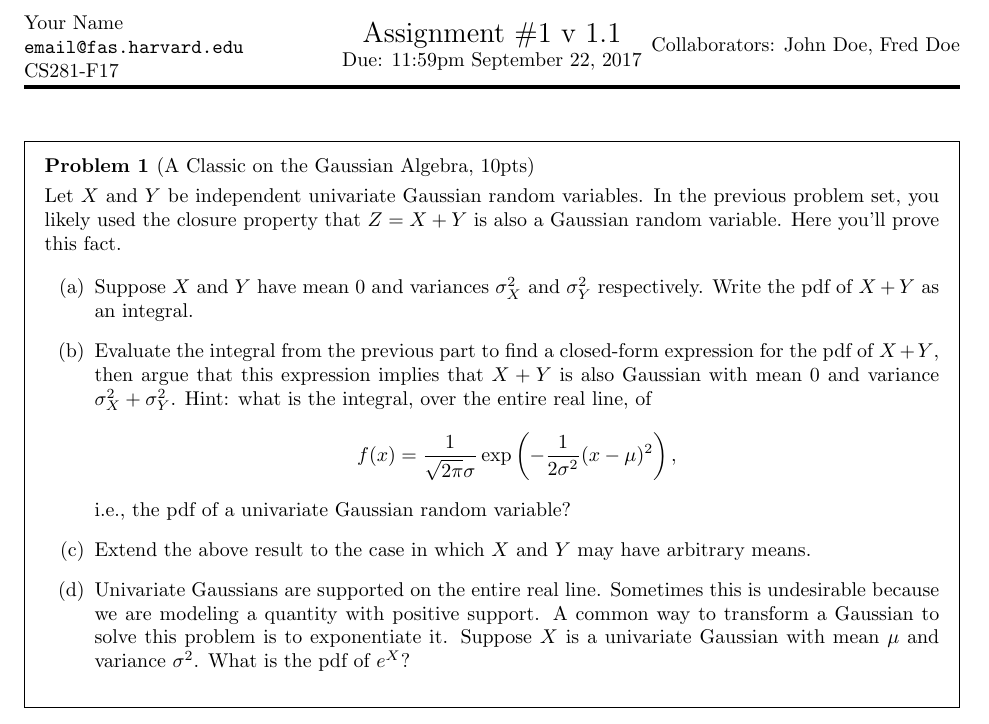
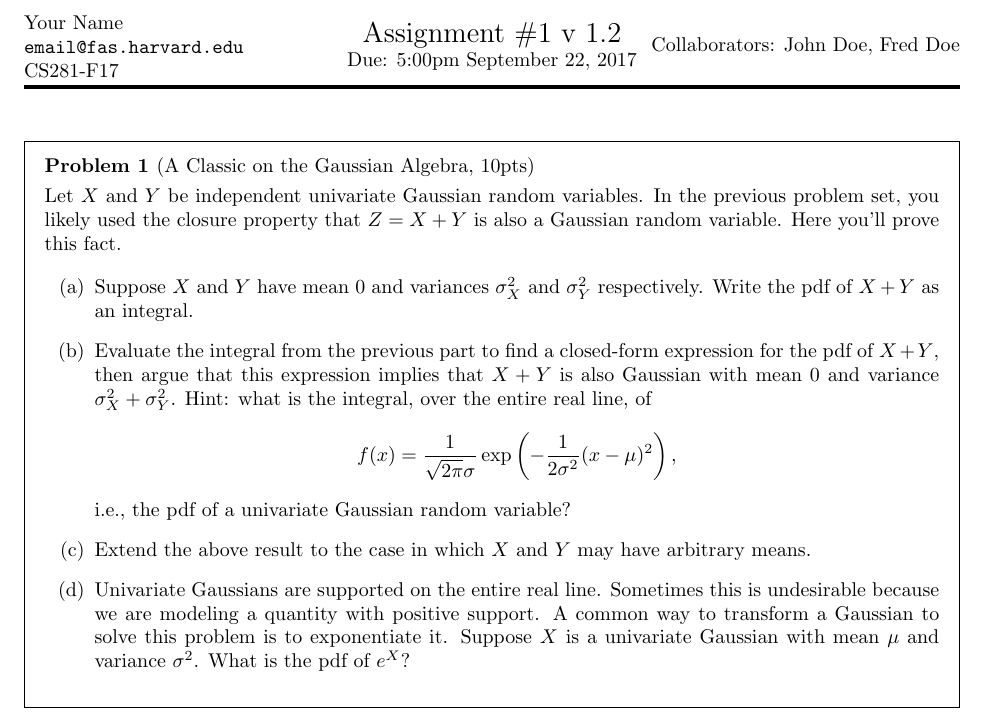
Before and after one commit to harvard-ml-courses/cs281-f17-homework, a LaTeX document (T1/01-Fundamentals.tex): part of page 1 of 6, cut so that both start at the same text. Compiled offline with pdfLaTeX.

Commit message:
Fixed HW1 due date time (now 5pm on Friday)

```diff
--- a/T1/01-Fundamentals.tex
+++ b/T1/01-Fundamentals.tex
@@ -12,8 +12,8 @@
 
 % You don't need to change these.
 \course{CS281-F17}
-\assignment{Assignment \#1 v 1.1}
-\duedate{11:59pm September 22, 2017}
+\assignment{Assignment \#1 v 1.2}
+\duedate{5:00pm September 22, 2017}
 
 \usepackage{url, enumitem}
 \usepackage{amsfonts}
```
Also changed, not shown: T1/01-Fundamentals.pdf.
